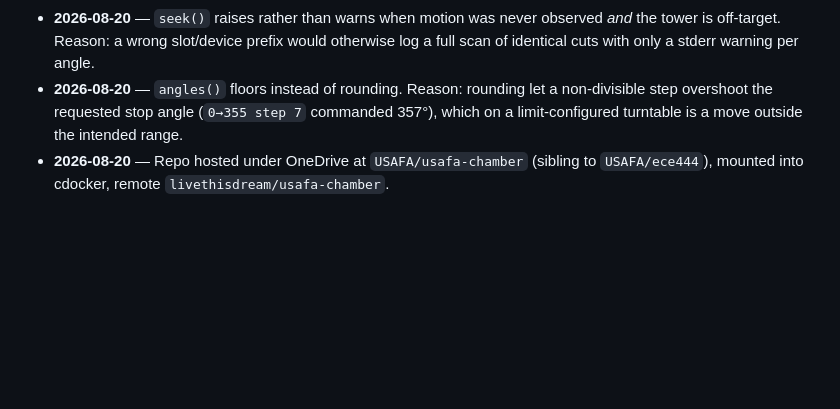
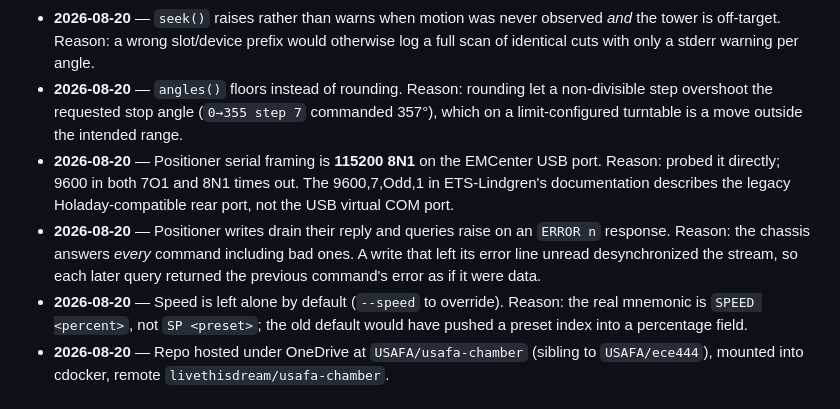
Before and after one commit to livethisdream/usafa-chamber, a Markdown page: project/usafa-chamber_PROJECT.md, the part around one of its changes. Drawn GitHub-style; blank space fills up the shorter version.

```diff
--- a/project/usafa-chamber_PROJECT.md
+++ b/project/usafa-chamber_PROJECT.md
@@ -46,6 +46,17 @@ zero-filled), and a normalized polar `pattern.png` at the requested cut frequenc
 - **2026-08-20** — `angles()` floors instead of rounding. Reason: rounding let a
   non-divisible step overshoot the requested stop angle (`0→355 step 7` commanded
   357°), which on a limit-configured turntable is a move outside the intended range.
+- **2026-08-20** — Positioner serial framing is **115200 8N1** on the EMCenter USB
+  port. Reason: probed it directly; 9600 in both 7O1 and 8N1 times out. The
+  9600,7,Odd,1 in ETS-Lindgren's documentation describes the legacy
+  Holaday-compatible rear port, not the USB virtual COM port.
+- **2026-08-20** — Positioner writes drain their reply and queries raise on an
+  `ERROR n` response. Reason: the chassis answers *every* command including bad
+  ones. A write that left its error line unread desynchronized the stream, so
+  each later query returned the previous command's error as if it were data.
+- **2026-08-20** — Speed is left alone by default (`--speed` to override).
+  Reason: the real mnemonic is `SPEED <percent>`, not `SP <preset>`; the old
+  default would have pushed a preset index into a percentage field.
 - **2026-08-20** — Repo hosted under OneDrive at `USAFA/usafa-chamber` (sibling to
   `USAFA/ece444`), mounted into cdocker, remote `livethisdream/usafa-chamber`.
 
```
Also changed, not shown: other parts of project/usafa-chamber_PROJECT.md (+43 -37 lines).
